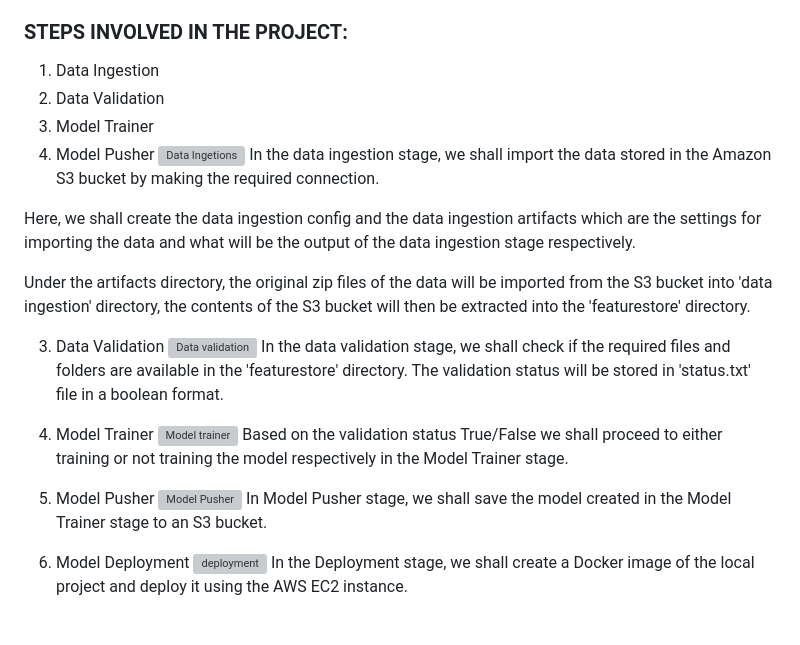
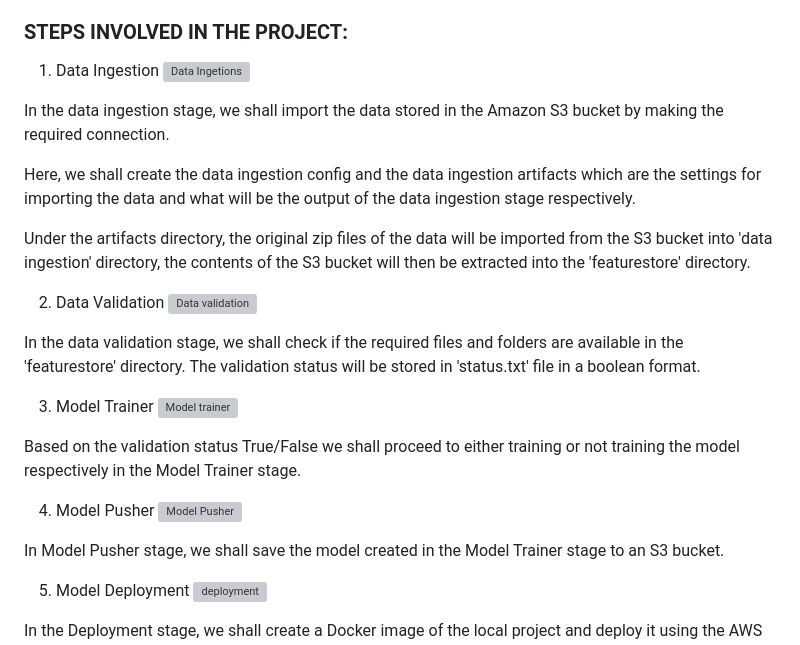
Before and after one commit to therealabhishek/IndustrySafetyDetection_YoloV7_WebApp_Deployment, a Markdown page: README.md, the part around the change. Drawn GitHub-style; grey boxes are pictures that could not be loaded.

```diff
--- a/README.md
+++ b/README.md
@@ -26,28 +26,30 @@
 ### STEPS INVOLVED IN THE PROJECT:
 
 1. Data Ingestion
-2. Data Validation
-3. Model Trainer
-4. Model Pusher
    ![Data Ingetions](https://github.com/therealabhishek/IndustrySafetyDetection_YoloV7_WebApp_Deployment/assets/18556069/93627efb-0594-4ad8-86f2-b071b8e581e0)
+
 In the data ingestion stage, we shall import the data stored in the Amazon S3 bucket by making the required connection.
 
 Here, we shall create the data ingestion config and the data ingestion artifacts which are the settings for importing the data and what will be the output of the data ingestion stage respectively.
 
 Under the artifacts directory, the original zip files of the data will be imported from the S3 bucket into 'data ingestion' directory, the contents of the S3 bucket will then be extracted into the 'featurestore' directory.
 
-3. Data Validation
+2. Data Validation
    ![Data validation](https://github.com/therealabhishek/IndustrySafetyDetection_YoloV7_WebApp_Deployment/assets/18556069/3b418b3c-8eb4-43b6-9e65-f148e6d27de9)
+
 In the data validation stage, we shall check if the required files and folders are available in the 'featurestore' directory. The validation status will be stored in 'status.txt' file in a boolean format.
 
-5. Model Trainer
+3. Model Trainer
    ![Model trainer](https://github.com/therealabhishek/IndustrySafetyDetection_YoloV7_WebApp_Deployment/assets/18556069/8b569f1f-c873-48a4-9e1c-e235669bf6ba)
+
 Based on the validation status True/False we shall proceed to either training or not training the model respectively in the Model Trainer stage.
 
-7. Model Pusher
+4. Model Pusher
    ![Model Pusher](https://github.com/therealabhishek/IndustrySafetyDetection_YoloV7_WebApp_Deployment/assets/18556069/f86caa95-68c5-48a5-adbc-adf3b2d363d0)
+
 In Model Pusher stage, we shall save the model created in the Model Trainer stage to an S3 bucket.
 
-8. Model Deployment
+5. Model Deployment
    ![deployment](https://github.com/therealabhishek/IndustrySafetyDetection_YoloV7_WebApp_Deployment/assets/18556069/ae9cbdce-6f9b-435e-b0b9-a0c5e284e62a)
+
 In the Deployment stage, we shall create a Docker image of the local project and deploy it using the AWS EC2 instance.
```
